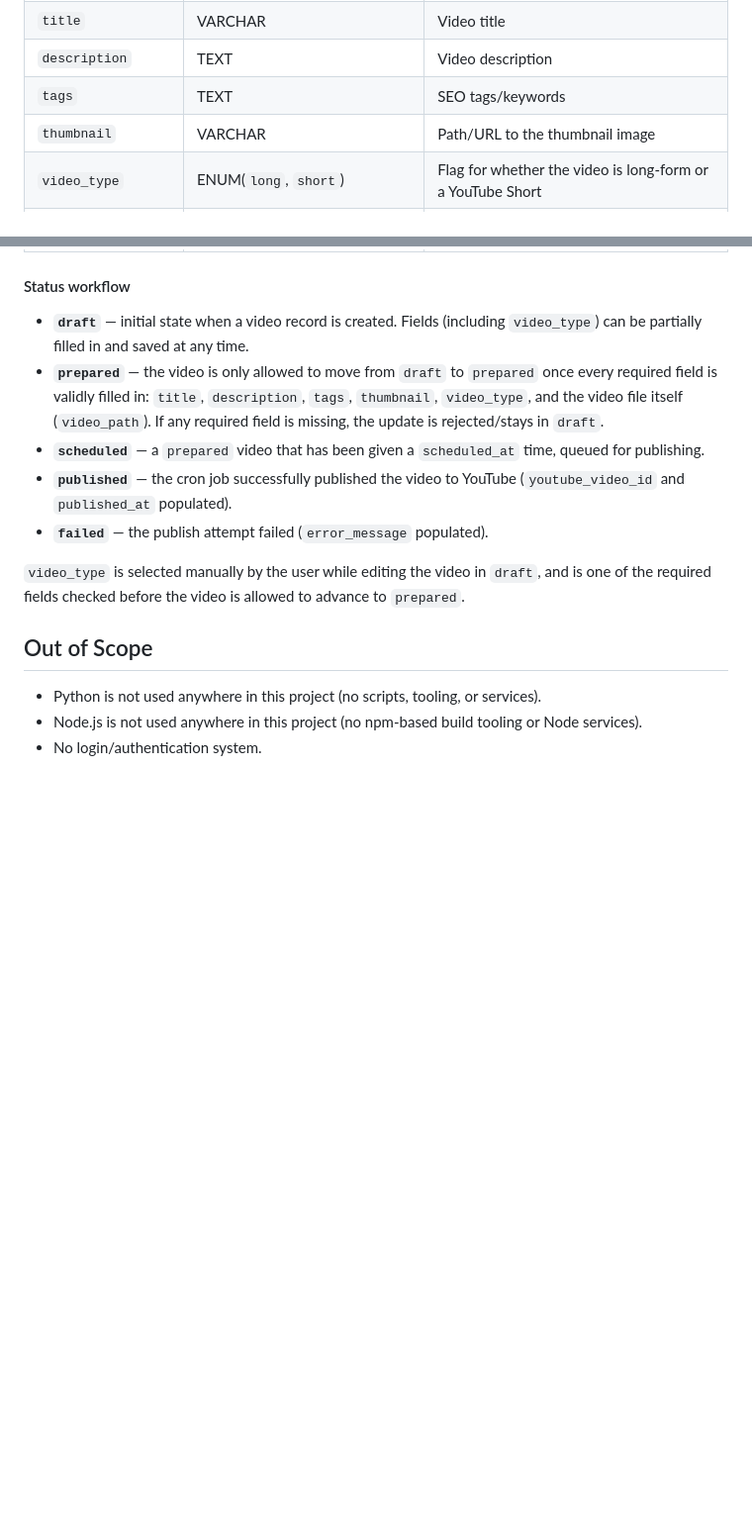
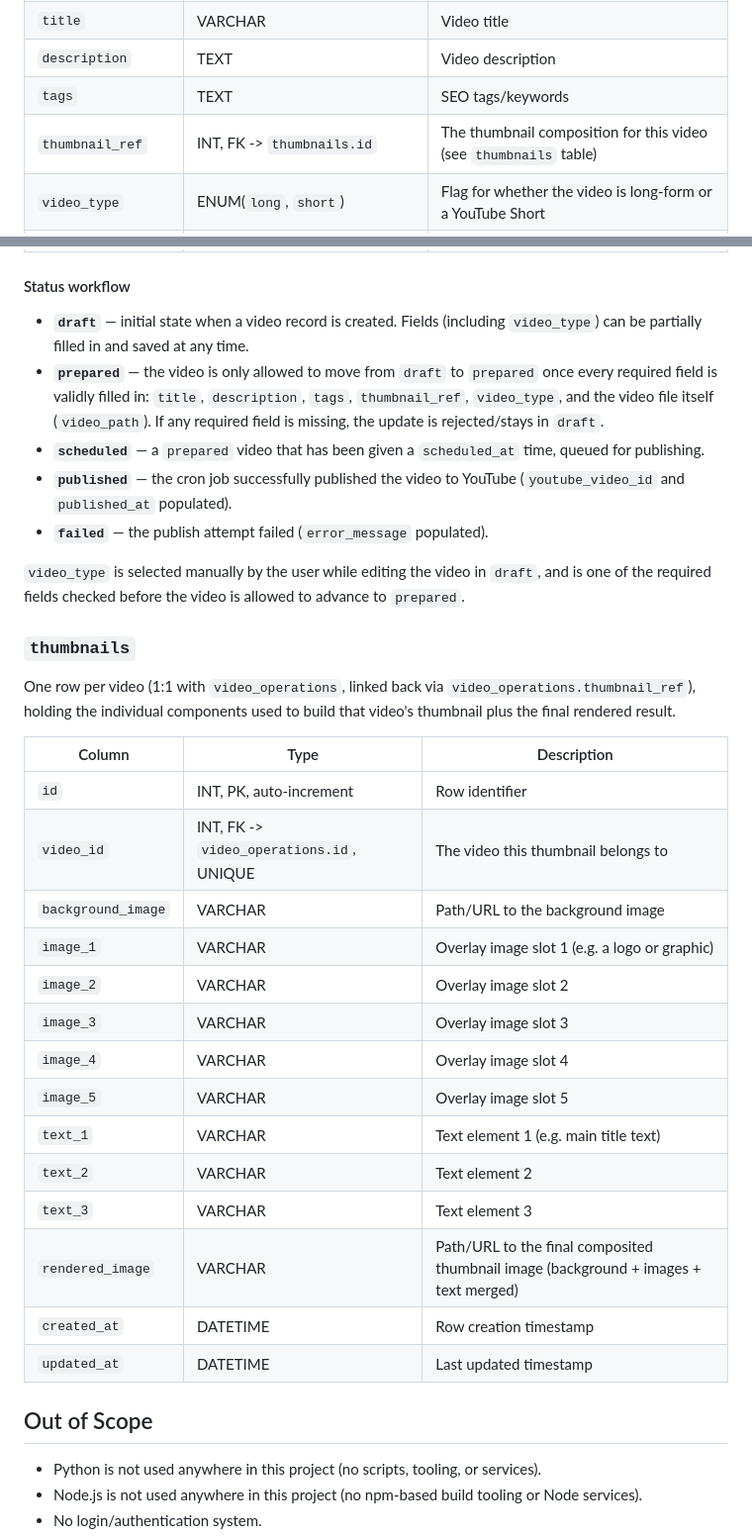
Before and after one commit to Suhadmendis/Magulsakwala-tv, a Markdown page: PROJECT_SCOPE.md, 2 parts joined by grey strips. Shown at 99% size. Drawn GitHub-style; blank space fills up the shorter version.

Commit message:
Add thumbnails table and link it from video_operations
- New thumbnails table (1:1 with video_operations): background
  image, 5 generic overlay image slots, 3 text elements, and the
  final rendered/composited image path
- video_operations.thumbnail replaced with thumbnail_ref (FK ->
  thumbnails.id) to reference the thumbnail composition

Co-Authored-By: Claude Sonnet 5 <noreply@anthropic.com>
Claude-Session: https://claude.ai/code/session_01G2JF1tCEvS3LqXPDzv6gYY

```diff
--- a/PROJECT_SCOPE.md
+++ b/PROJECT_SCOPE.md
@@ -122,7 +122,7 @@ The main, comprehensive table for videos — one row per video, tracking it thro
 | `title` | VARCHAR | Video title |
 | `description` | TEXT | Video description |
 | `tags` | TEXT | SEO tags/keywords |
-| `thumbnail` | VARCHAR | Path/URL to the thumbnail image |
+| `thumbnail_ref` | INT, FK -> `thumbnails.id` | The thumbnail composition for this video (see `thumbnails` table) |
 | `video_type` | ENUM(`long`, `short`) | Flag for whether the video is long-form or a YouTube Short |
 | `status` | ENUM(`draft`, `prepared`, `scheduled`, `published`, `failed`) | Current lifecycle state of the video |
 | `youtube_video_id` | VARCHAR | Video ID returned by YouTube after upload (used for comments/analytics lookups) |
@@ -135,12 +135,33 @@ The main, comprehensive table for videos — one row per video, tracking it thro
 #### Status workflow
 
 - **`draft`** — initial state when a video record is created. Fields (including `video_type`) can be partially filled in and saved at any time.
-- **`prepared`** — the video is only allowed to move from `draft` to `prepared` once every required field is validly filled in: `title`, `description`, `tags`, `thumbnail`, `video_type`, and the video file itself (`video_path`). If any required field is missing, the update is rejected/stays in `draft`.
+- **`prepared`** — the video is only allowed to move from `draft` to `prepared` once every required field is validly filled in: `title`, `description`, `tags`, `thumbnail_ref`, `video_type`, and the video file itself (`video_path`). If any required field is missing, the update is rejected/stays in `draft`.
 - **`scheduled`** — a `prepared` video that has been given a `scheduled_at` time, queued for publishing.
 - **`published`** — the cron job successfully published the video to YouTube (`youtube_video_id` and `published_at` populated).
 - **`failed`** — the publish attempt failed (`error_message` populated).
 
 `video_type` is selected manually by the user while editing the video in `draft`, and is one of the required fields checked before the video is allowed to advance to `prepared`.
+
+### `thumbnails`
+
+One row per video (1:1 with `video_operations`, linked back via `video_operations.thumbnail_ref`), holding the individual components used to build that video's thumbnail plus the final rendered result.
+
+| Column | Type | Description |
+|---|---|---|
+| `id` | INT, PK, auto-increment | Row identifier |
+| `video_id` | INT, FK -> `video_operations.id`, UNIQUE | The video this thumbnail belongs to |
+| `background_image` | VARCHAR | Path/URL to the background image |
+| `image_1` | VARCHAR | Overlay image slot 1 (e.g. a logo or graphic) |
+| `image_2` | VARCHAR | Overlay image slot 2 |
+| `image_3` | VARCHAR | Overlay image slot 3 |
+| `image_4` | VARCHAR | Overlay image slot 4 |
+| `image_5` | VARCHAR | Overlay image slot 5 |
+| `text_1` | VARCHAR | Text element 1 (e.g. main title text) |
+| `text_2` | VARCHAR | Text element 2 |
+| `text_3` | VARCHAR | Text element 3 |
+| `rendered_image` | VARCHAR | Path/URL to the final composited thumbnail image (background + images + text merged) |
+| `created_at` | DATETIME | Row creation timestamp |
+| `updated_at` | DATETIME | Last updated timestamp |
 
 ## Out of Scope
 
```
